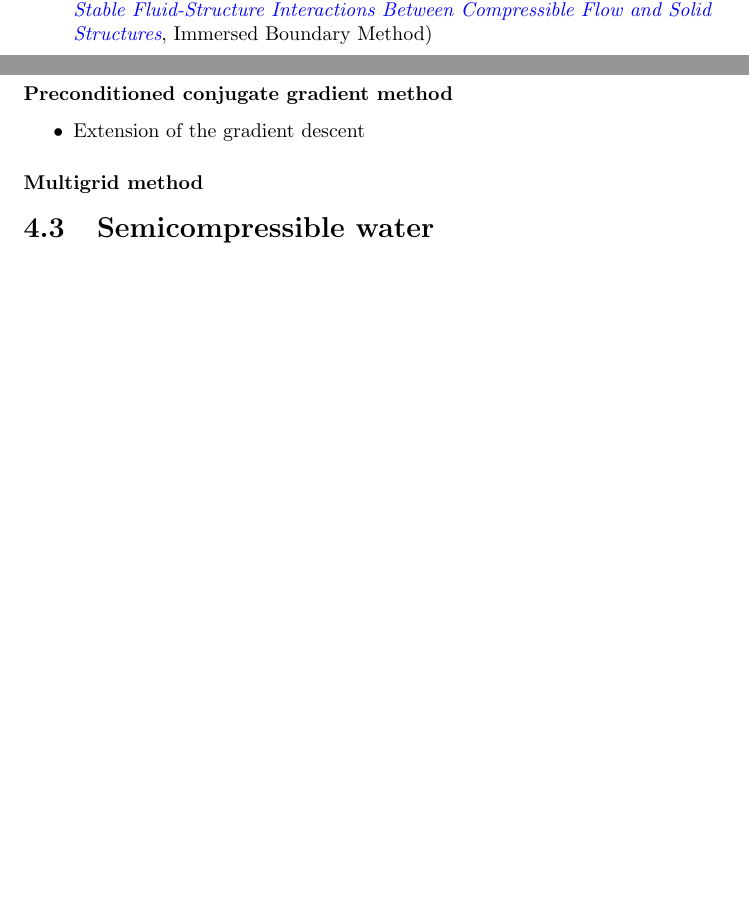
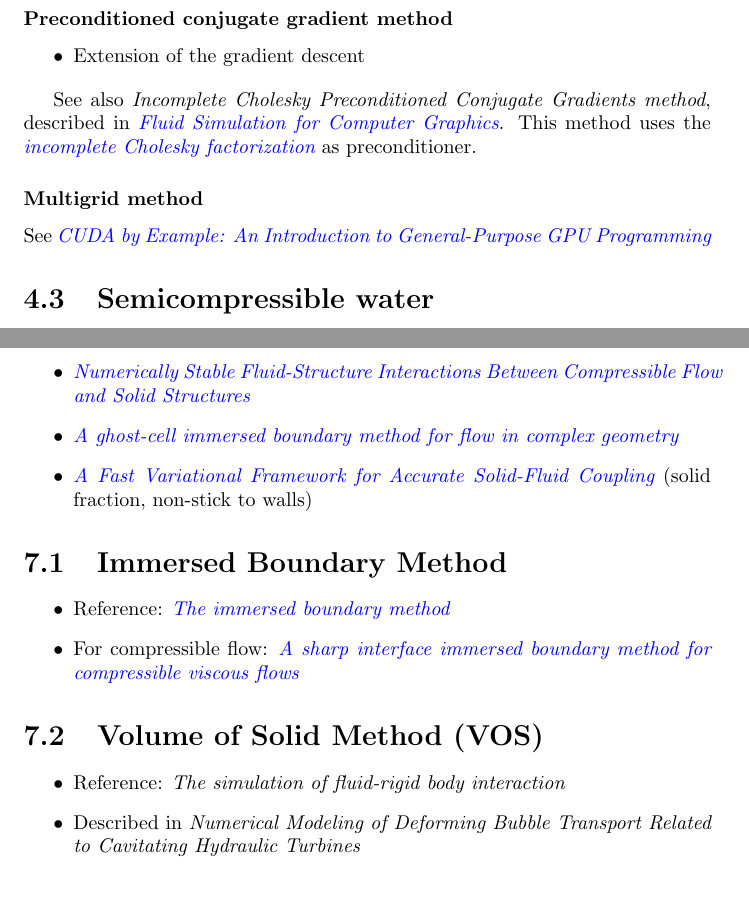
Before and after one commit to krikru/master_thesis, a LaTeX document (Document/Report/Report.tex): two parts of pages 11 and 14 of 30 before the commit and two parts of pages 14 and 20 of 29 after it, joined at a grey line, cut so that both start at the same text, the shorter picture padded with empty space. Compiled offline with pdfLaTeX.

Commit message:
Added some links (later to be converted into proper references, put in some body text!)

```diff
--- a/Document/Report/Report.tex
+++ b/Document/Report/Report.tex
@@ -122,7 +122,7 @@ For additional information about the Linköping University Electronic Press and
 \begin{itemize}
     \item Wave dispersion
     \item Different depths gives different speeds
-    \item The water should interact with moving objects (see e.g.: \textit{\href{http://physbam.stanford.edu/~fedkiw/papers/stanford2010-04.pdf}{Numerically Stable Fluid-Structure Interactions Between Compressible Flow and Solid Structures}}, Immersed Boundary Method)
+    \item The water should interact with moving objects
 \end{itemize}
 
 \chapter{Earlier approaches}
@@ -183,7 +183,11 @@ For additional information about the Linköping University Electronic Press and
     \item Extension of the gradient descent
 \end{itemize}
 
+See also \textit{Incomplete Cholesky Preconditioned Conjugate Gradients method}, described in \textit{\href{http://www.cs.ubc.ca/~rbridson/fluidbook/}{Fluid Simulation for Computer Graphics}}. This method uses the \textit{\href{http://en.wikipedia.org/wiki/Incomplete_Cholesky_factorization}{incomplete Cholesky factorization}} as preconditioner.
+
 \subsubsection{Multigrid method}
+
+See \textit{\href{http://developer.download.nvidia.com/books/cuda-by-example/cuda-by-example-sample.pdf}{CUDA by Example: An Introduction to General-Purpose GPU Programming}}
 
 \section{Semicompressible water}
 
@@ -344,3 +350,24 @@ See \textit{OpenFOAM-1.5.x/src/finiteVolume/fvMatrices/solvers/MULES/MULES.H} fo
 
 \chapter{Interaction with moving objects}
 
+see e.g.:
+
+\begin{itemize}
+    \item \textit{\href{http://physbam.stanford.edu/~fedkiw/papers/stanford2010-04.pdf}{Numerically Stable Fluid-Structure Interactions Between Compressible Flow and Solid Structures}}
+    \item \textit{\href{http://efdl.as.ntu.edu.tw/research/papers/JCP03GCIBM.pdf}{A ghost-cell immersed boundary method for flow in complex geometry}}
+    \item \textit{\href{http://www.cs.columbia.edu/~batty/papers/Batty07.pdf}{A Fast Variational Framework for Accurate Solid-Fluid Coupling}} (solid fraction, non-stick to walls)
+\end{itemize}
+
+\section{Immersed Boundary Method}
+
+\begin{itemize}
+    \item Reference: \textit{\href{http://www4.ncsu.edu/~zhilin/TEACHING/MA798Z/Peskin1.pdf}{The immersed boundary method}}
+    \item For compressible flow: \textit{\href{http://www.cecs.wright.edu/~haibo.dong/wp-content/themes/publications/IBM_JCP_2007.pdf}{A sharp interface immersed boundary method for compressible viscous flows}}
+\end{itemize}
+
+\section{Volume of Solid Method (VOS)}
+
+\begin{itemize}
+    \item Reference: \textit{The simulation of fluid-rigid body interaction}
+    \item Described in \textit{Numerical Modeling of Deforming Bubble Transport Related to Cavitating Hydraulic Turbines}
+\end{itemize}
```
Also changed, not shown: Document/Report/Report.tex (49 more changed lines).
